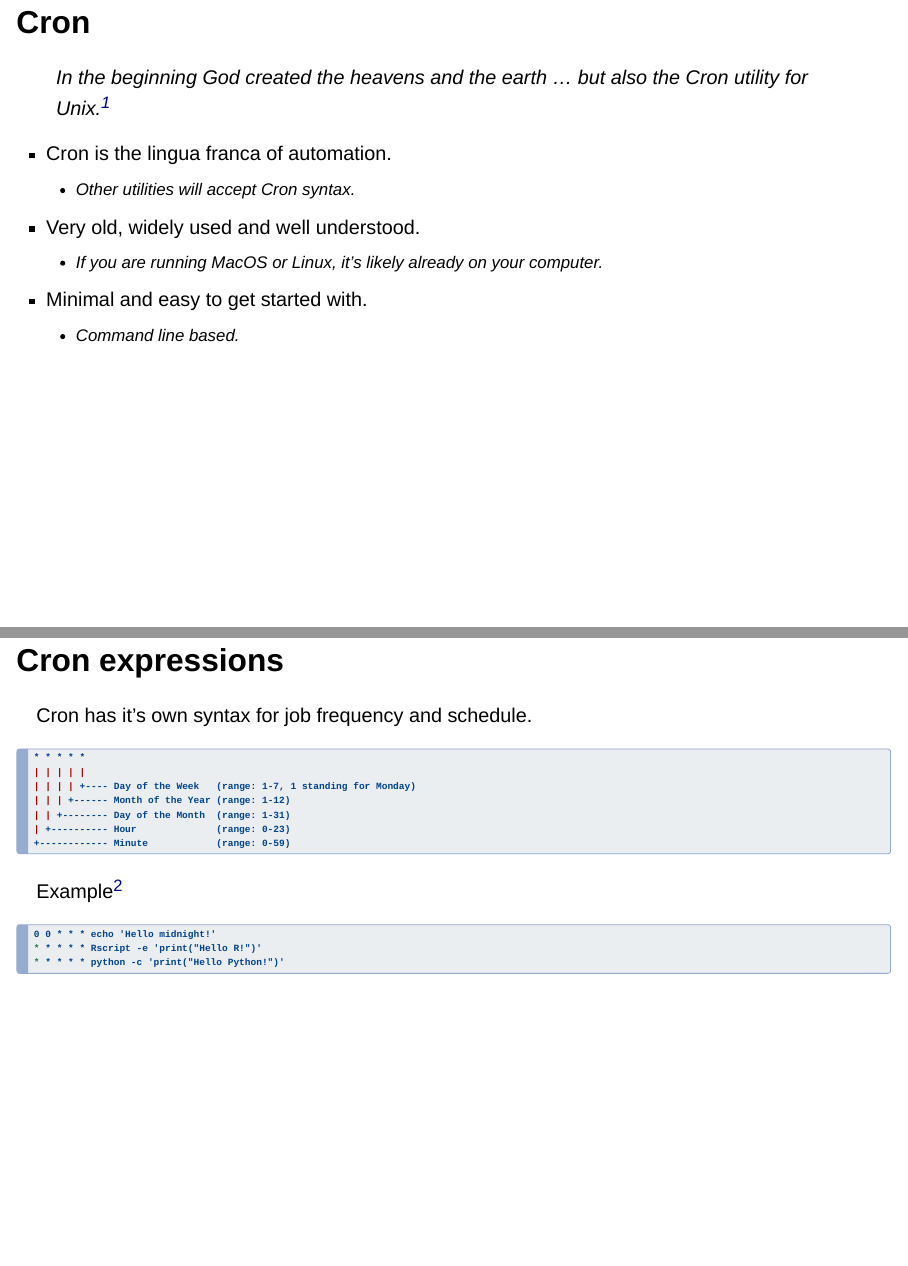
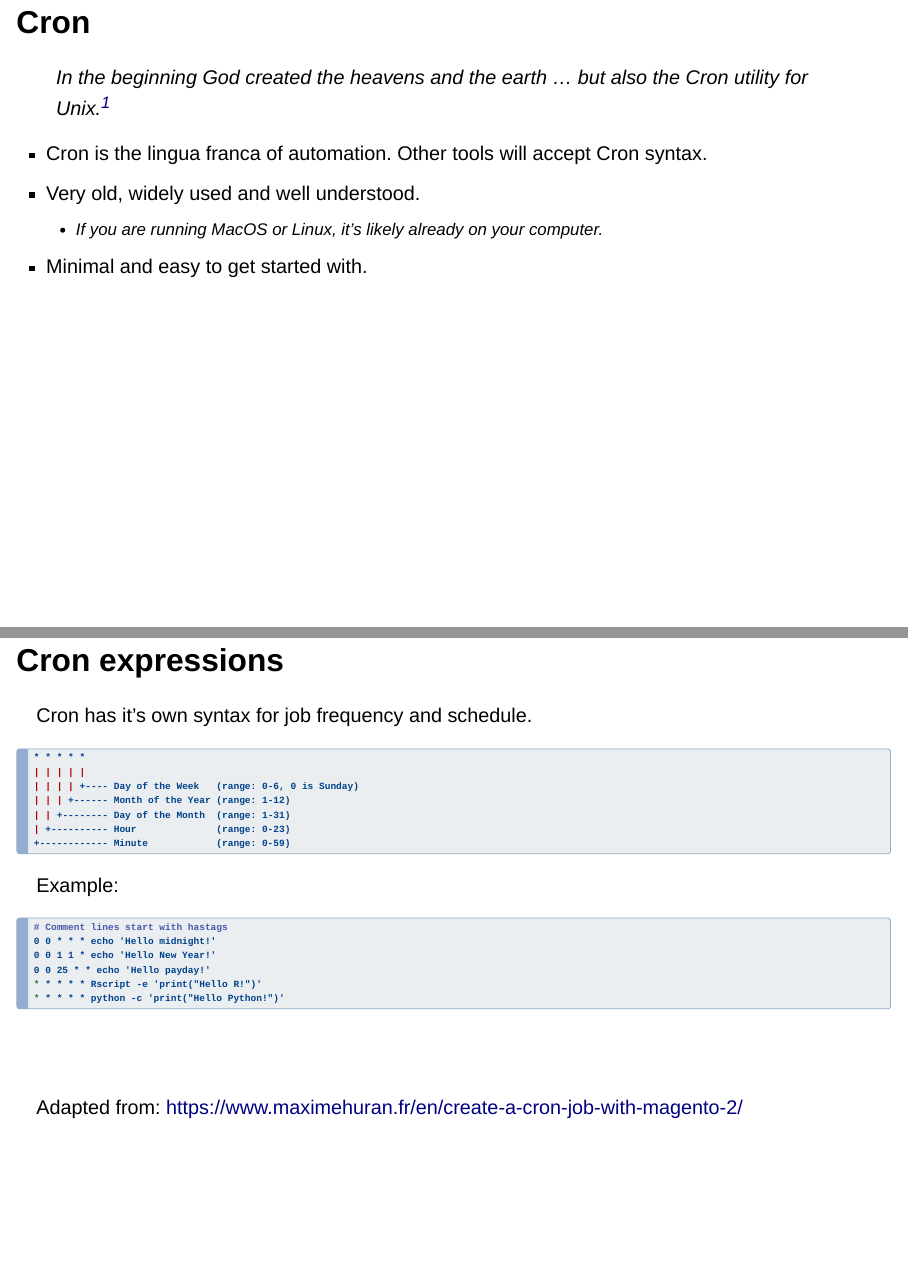
Before and after one commit to jameslairdsmith/talk-automation-R, a Quarto document (automation-R.qmd): pages 5 and 6 of 8, joined at a grey line. Rendered offline with R 4.5, knitr and Pandoc in place of Quarto, with nearby package versions; drawn as Slidy slides in place of the format the file asks for.

Commit message:
Better explanation of Cron expressions.

````diff
--- a/automation-R.qmd
+++ b/automation-R.qmd
@@ -92,12 +92,10 @@ These each have their pros and cons.
 
 . . .
 
-- Cron is the lingua franca of automation.
-  - Other utilities will accept Cron syntax.
+- Cron is the lingua franca of automation. Other tools will accept Cron syntax.
 - Very old, widely used and well understood.
   - If you are running MacOS or Linux, it's likely already on your computer.
 - Minimal and easy to get started with.
-  - Command line based.
 
 <br>
 
@@ -116,19 +114,27 @@ Cron has it's own syntax for job frequency and schedule.
 ```markdown
 * * * * *
 | | | | |
-| | | | +---- Day of the Week   (range: 1-7, 1 standing for Monday)
+| | | | +---- Day of the Week   (range: 0-6, 0 is Sunday)
 | | | +------ Month of the Year (range: 1-12)
 | | +-------- Day of the Month  (range: 1-31)
 | +---------- Hour              (range: 0-23)
 +------------ Minute            (range: 0-59)
 ```
-Example^[Adapted from: https://www.maximehuran.fr/en/create-a-cron-job-with-magento-2/]
+Example:
 ```markdown
+# Comment lines start with hastags
 0 0 * * * echo 'Hello midnight!'
+0 0 1 1 * echo 'Hello New Year!'
+0 0 25 * * echo 'Hello payday!'
 * * * * * Rscript -e 'print("Hello R!")'
 * * * * * python -c 'print("Hello Python!")'
 ```
 
 <br>
+<br>
+
+::: aside
+Adapted from: [https://www.maximehuran.fr/en/create-a-cron-job-with-magento-2/](https://www.maximehuran.fr/en/create-a-cron-job-with-magento-2/)
+:::
 
 ::: {.notes}
````
Also changed, not shown: index.html, automation-R.qmd (2 more changed lines).
